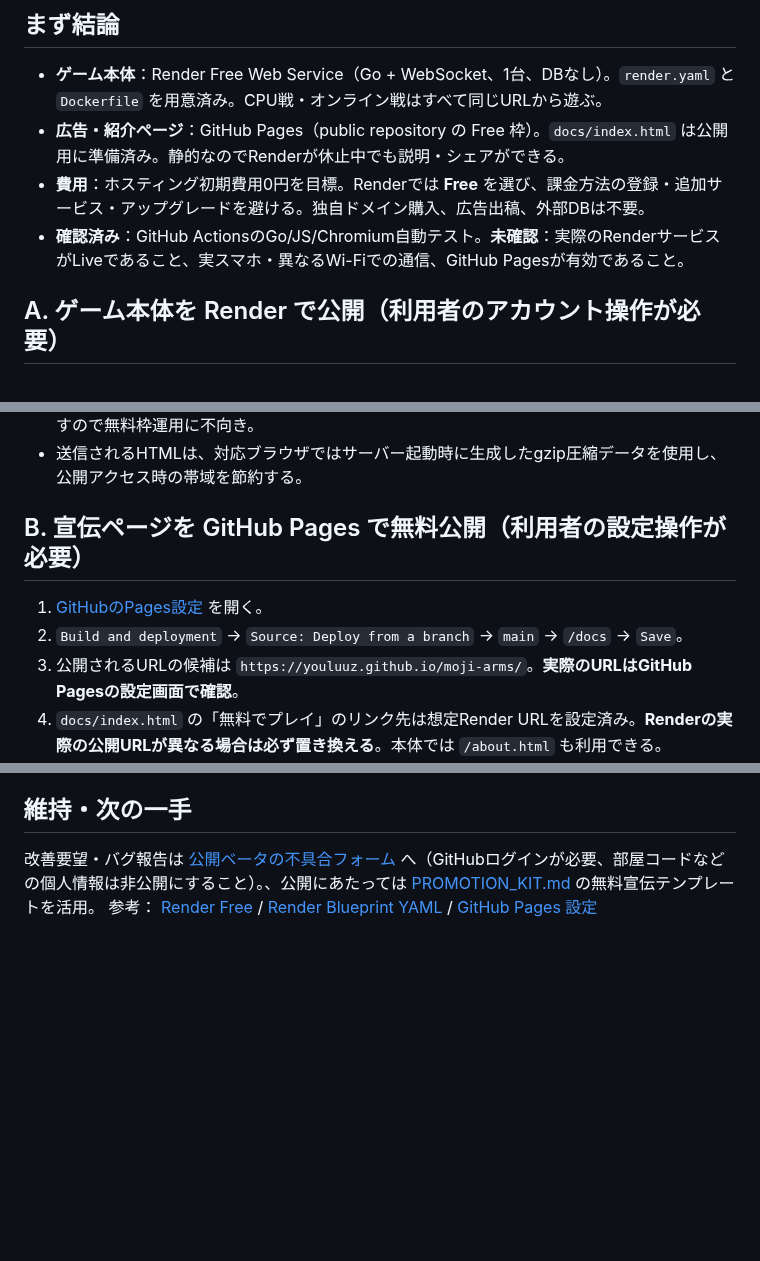
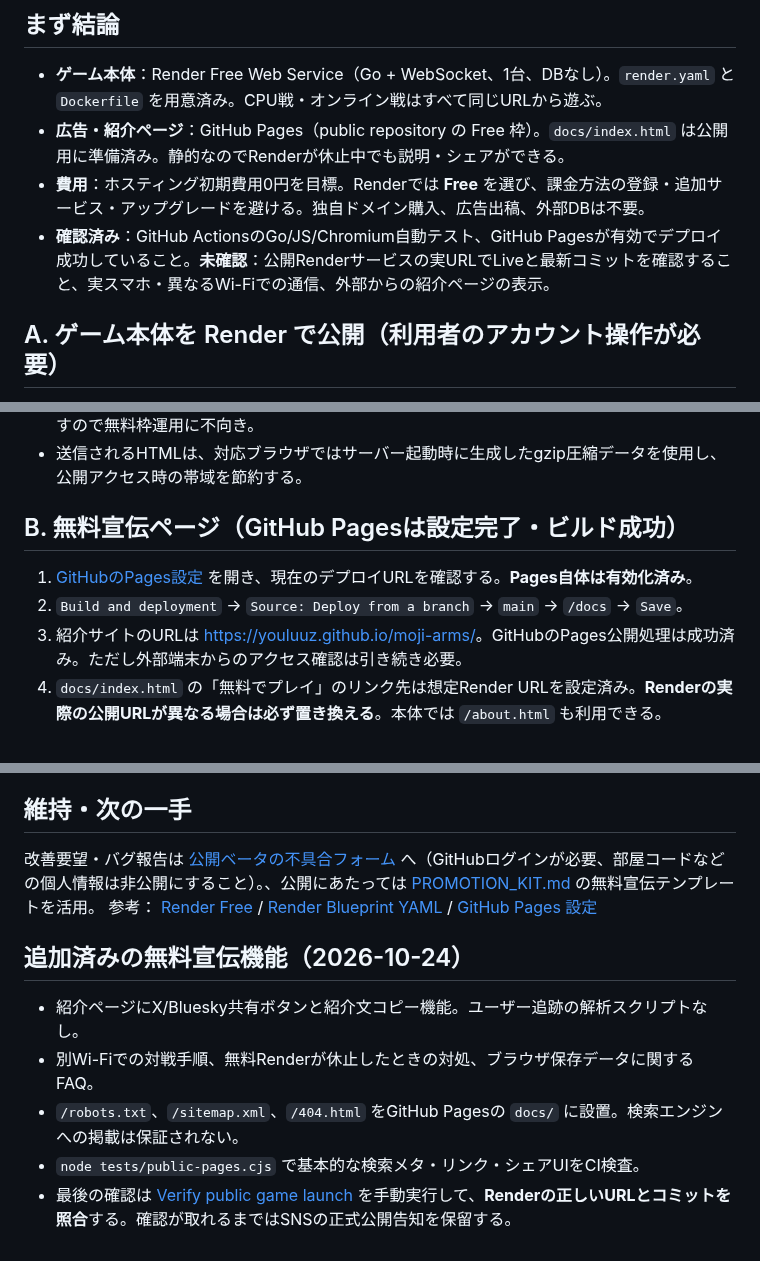
Before and after one commit to youluuz/moji-arms, a Markdown page: docs/PUBLIC_LAUNCH.md, 3 parts joined by grey strips. Rendered like a GitHub page; blank space fills up the shorter version.

Commit message:
Update free launch checklist to reflect enabled GitHub Pages and new organic promotion

```diff
--- a/docs/PUBLIC_LAUNCH.md
+++ b/docs/PUBLIC_LAUNCH.md
@@ -5,7 +5,7 @@
 - **ゲーム本体**：Render Free Web Service（Go + WebSocket、1台、DBなし）。`render.yaml` と `Dockerfile` を用意済み。CPU戦・オンライン戦はすべて同じURLから遊ぶ。
 - **広告・紹介ページ**：GitHub Pages（public repository の Free 枠）。`docs/index.html` は公開用に準備済み。静的なのでRenderが休止中でも説明・シェアができる。
 - **費用**：ホスティング初期費用0円を目標。Renderでは **Free** を選び、課金方法の登録・追加サービス・アップグレードを避ける。独自ドメイン購入、広告出稿、外部DBは不要。
-- **確認済み**：GitHub ActionsのGo/JS/Chromium自動テスト。**未確認**：実際のRenderサービスがLiveであること、実スマホ・異なるWi-Fiでの通信、GitHub Pagesが有効であること。
+- **確認済み**：GitHub ActionsのGo/JS/Chromium自動テスト、GitHub Pagesが有効でデプロイ成功していること。**未確認**：公開Renderサービスの実URLでLiveと最新コミットを確認すること、実スマホ・異なるWi-Fiでの通信、外部からの紹介ページの表示。
 
 ## A. ゲーム本体を Render で公開（利用者のアカウント操作が必要）
 1. [Render Dashboard](https://dashboard.render.com/) にログイン。
@@ -24,10 +24,10 @@
 - **常時監視で「寝かせない」ためのHTTP pingを設定しない**。不要な稼働時間やアクセスを増やすので無料枠運用に不向き。
 - 送信されるHTMLは、対応ブラウザではサーバー起動時に生成したgzip圧縮データを使用し、公開アクセス時の帯域を節約する。
 
-## B. 宣伝ページを GitHub Pages で無料公開（利用者の設定操作が必要）
-1. [GitHubのPages設定](https://github.com/youluuz/moji-arms/settings/pages) を開く。
+## B. 無料宣伝ページ（GitHub Pagesは設定完了・ビルド成功）
+1. [GitHubのPages設定](https://github.com/youluuz/moji-arms/settings/pages) を開き、現在のデプロイURLを確認する。**Pages自体は有効化済み**。
 2. `Build and deployment` → `Source: Deploy from a branch` → `main` → `/docs` → `Save`。
-3. 公開されるURLの候補は `https://youluuz.github.io/moji-arms/`。**実際のURLはGitHub Pagesの設定画面で確認**。
+3. 紹介サイトのURLは [https://youluuz.github.io/moji-arms/](https://youluuz.github.io/moji-arms/)。GitHubのPages公開処理は成功済み。ただし外部端末からのアクセス確認は引き続き必要。
 4. `docs/index.html` の「無料でプレイ」のリンク先は想定Render URLを設定済み。**Renderの実際の公開URLが異なる場合は必ず置き換える**。本体では `/about.html` も利用できる。
 5. GitHub Pagesは無料の広告・説明ページであり、**オンラインルームはそこで直接稼働しない**。プレイボタンでRenderへ移動する設計。
 
@@ -58,3 +58,11 @@ GitHub Actions の **[Verify public game launch](https://github.com/youluuz/moji
 ## 維持・次の一手
 改善要望・バグ報告は [公開ベータの不具合フォーム](https://github.com/youluuz/moji-arms/issues/new/choose) へ（GitHubログインが必要、部屋コードなどの個人情報は非公開にすること）。、公開にあたっては [PROMOTION_KIT.md](./PROMOTION_KIT.md) の無料宣伝テンプレートを活用。
 参考： [Render Free](https://render.com/docs/free) / [Render Blueprint YAML](https://render.com/docs/blueprint-spec) / [GitHub Pages 設定](https://docs.github.com/en/pages/getting-started-with-github-pages/configuring-a-publishing-source-for-your-github-pages-site)
+
+
+## 追加済みの無料宣伝機能（2026-10-24）
+- 紹介ページにX/Bluesky共有ボタンと紹介文コピー機能。ユーザー追跡の解析スクリプトなし。
+- 別Wi-Fiでの対戦手順、無料Renderが休止したときの対処、ブラウザ保存データに関するFAQ。
+- `/robots.txt`、`/sitemap.xml`、`/404.html` をGitHub Pagesの `docs/` に設置。検索エンジンへの掲載は保証されない。
+- `node tests/public-pages.cjs` で基本的な検索メタ・リンク・シェアUIをCI検査。
+- 最後の確認は [Verify public game launch](https://github.com/youluuz/moji-arms/actions/workflows/public-release.yml) を手動実行して、**Renderの正しいURLとコミットを照合**する。確認が取れるまではSNSの正式公開告知を保留する。
```
